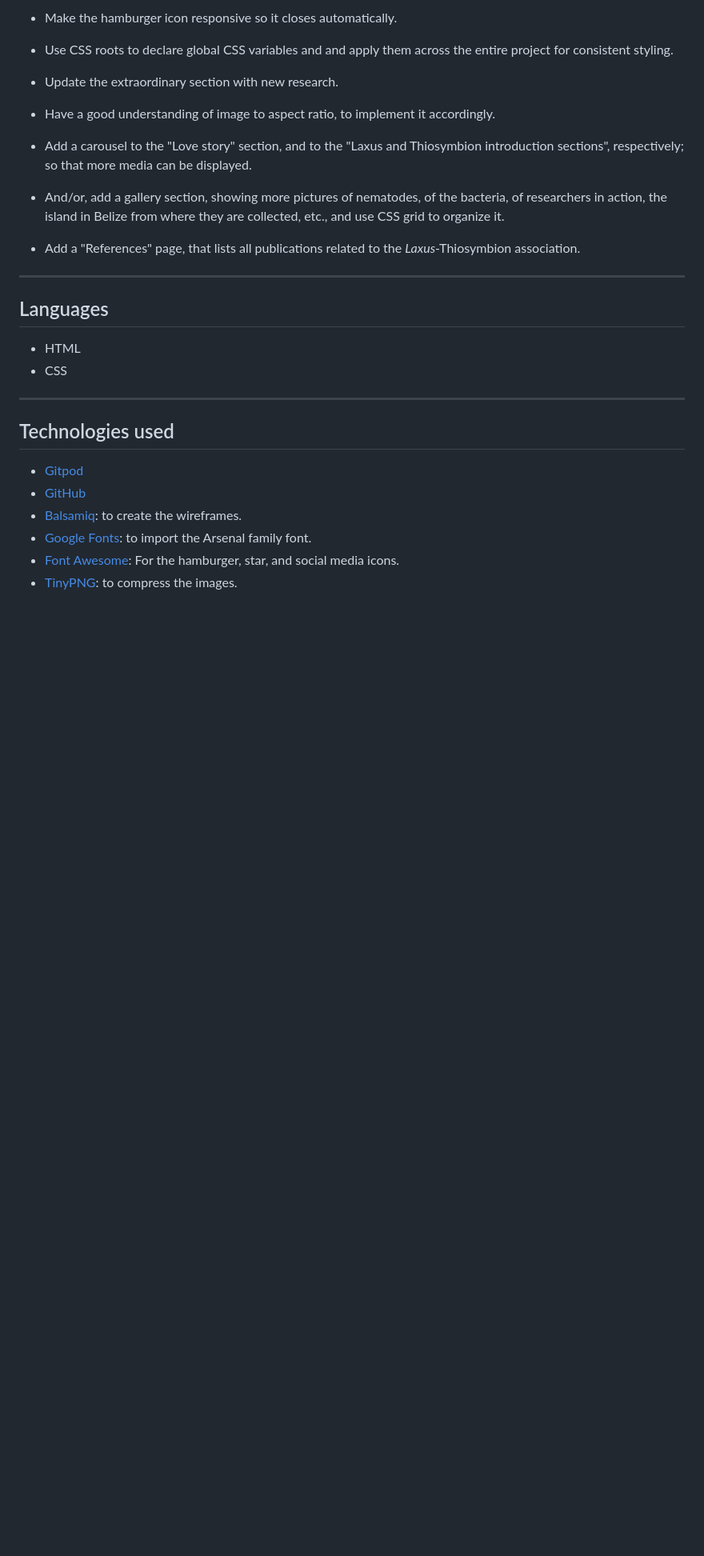
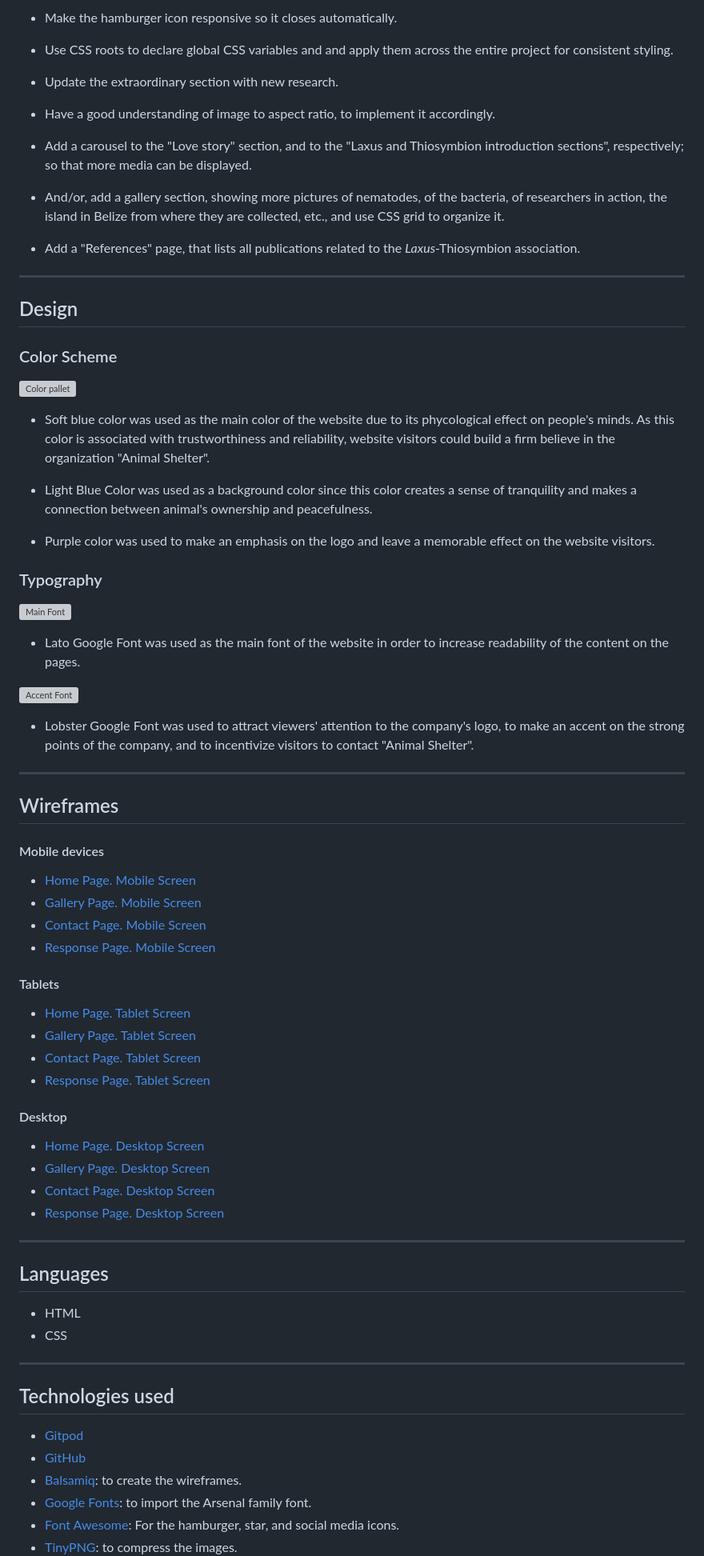
Before and after one commit to ParedesGab/PP1, a Markdown page: README.md, the part around one of its changes. Shown at 80% size. GitHub-like rendering; blank space fills up the shorter version; grey boxes are pictures that could not be loaded.

Commit message:
ReadMe: Add Design and Wireframes section

```diff
--- a/README.md
+++ b/README.md
@@ -250,6 +253,54 @@ Symbiosis is defined as "the living together of differently named organisms" (de
 - And/or, add a gallery section, showing more pictures of nematodes, of the bacteria, of researchers in action, the island in Belize from where they are collected, etc., and use CSS grid to organize it.
 
 - Add a "References" page, that lists all publications related to the *Laxus*-Thiosymbion association.
+
+---
+## Design
+
+### Color Scheme
+
+![Color pallet](documentation/color_pallet.png)
+
+- Soft blue color was used as the main color of the website due to its phycological effect on people's minds. As this color is associated with trustworthiness and reliability, website visitors could build a firm believe in the organization "Animal Shelter".
+
+- Light Blue Color was used as a background color since this color creates a sense of tranquility and makes a connection between animal's ownership and peacefulness.
+
+- Purple color was used to make an emphasis on the logo and leave a memorable effect on the website visitors.
+
+### Typography
+
+![Main Font](documentation/primary_font.png)
+
+- Lato Google Font was used as the main font of the website in order to increase readability of the content on the pages.
+
+![Accent Font](documentation/accent_font.png)
+
+- Lobster Google Font was used to attract viewers' attention to the company's logo, to make an accent on the strong points of the company, and to incentivize visitors to contact "Animal Shelter".
+
+---
+## Wireframes
+
+#### Mobile devices
+
+- [Home Page. Mobile Screen](documentation/mobile_home_page.png)
+- [Gallery Page. Mobile Screen](documentation/mobile_gallery_page.png)
+- [Contact Page. Mobile Screen](documentation/mobile_contact_form_page.png)
+- [Response Page. Mobile Screen](documentation/mobile_response_page.png)
+
+
+#### Tablets
+
+- [Home Page. Tablet Screen](documentation/tablet_home_page.png)
+- [Gallery Page. Tablet Screen](documentation/tablet_gallery_page.png)
+- [Contact Page. Tablet Screen](documentation/tablet_contact_form_page.png)
+- [Response Page. Tablet Screen](documentation/tablet_response_page.png)
+
+#### Desktop
+
+- [Home Page. Desktop Screen](documentation/desktop_home_page.png)
+- [Gallery Page. Desktop Screen](documentation/desktop_gallery_page.png)
+- [Contact Page. Desktop Screen](documentation/desktop_contact_form_page.png)
+- [Response Page. Desktop Screen](documentation/desktop_response_page.png)
 
 ---
 ## Languages
```
Also changed, not shown: other parts of README.md (+6 -3 lines).
